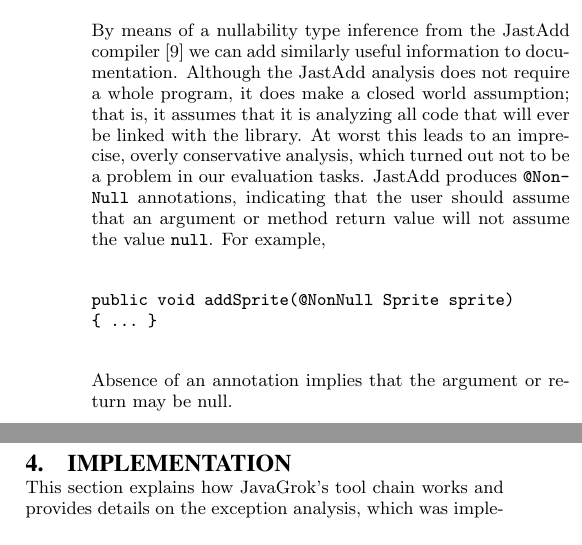
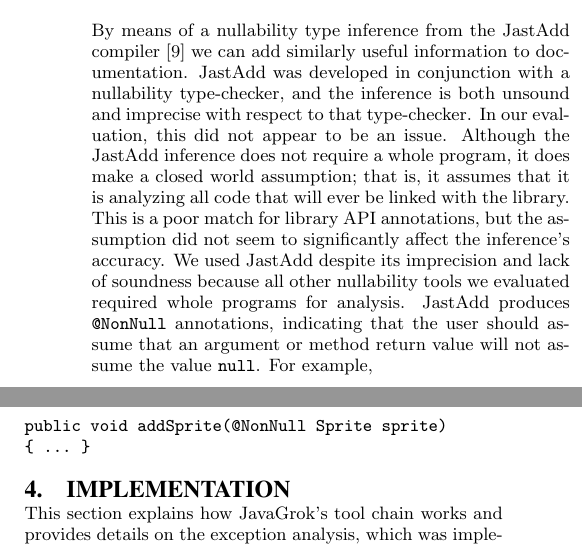
Before and after one commit to samskivert/javagrok, a LaTeX paper (docs/report/javagrok.tex, which reads docs/report/analysis.tex): two parts of the columns of page 3 of 8, joined at a grey line, cut so that both start at the same text. Compiled offline with pdfLaTeX.

Commit message:
more tweaks from reto and gilbert

```diff
--- a/docs/report/analysis.tex
+++ b/docs/report/analysis.tex
@@ -134,12 +134,17 @@ assumed to be nullable or not-null, while many libraries with weaker
 documentation omit this information entirely.
 
 By means of a nullability type inference from the JastAdd compiler~\cite{NonNullTypeInference} we can add
-similarly useful information to documentation.  Although the JastAdd analysis
+similarly useful information to documentation.  JastAdd was developed in
+conjunction with a nullability type-checker, and the inference is both unsound
+and imprecise with respect to that type-checker.  In our evaluation, this did
+not appear to be an issue.  Although the JastAdd inference
 does not require a whole program, it does make a closed
 world assumption; that is, it assumes that it is analyzing all code that will ever be
-linked with the library.  At worst this leads to an imprecise, overly
-conservative analysis, which turned out not to be a problem in our evaluation
-tasks.  JastAdd produces \texttt{@NonNull} annotations, indicating that the user
+linked with the library.  This is a poor match for library API annotations, but
+the assumption did not seem to significantly affect the inference's accuracy.
+We used JastAdd despite its imprecision and lack of soundness
+because all other nullability tools we evaluated required whole programs for analysis.
+JastAdd produces \texttt{@NonNull} annotations, indicating that the user
 should assume that an
 argument or method return value will not assume the value \texttt{null}.  For example,
 
@@ -147,5 +152,3 @@ argument or method return value will not assume the value \texttt{null}.  For ex
 public void addSprite(@NonNull Sprite sprite)
 { ... }
 \end{verbatim}
-
-Absence of an annotation implies that the argument or return may be null.
```
Also changed, not shown: docs/report/conclusion.tex (+1 -1 lines), docs/report/related.tex (+1 -1 lines).
